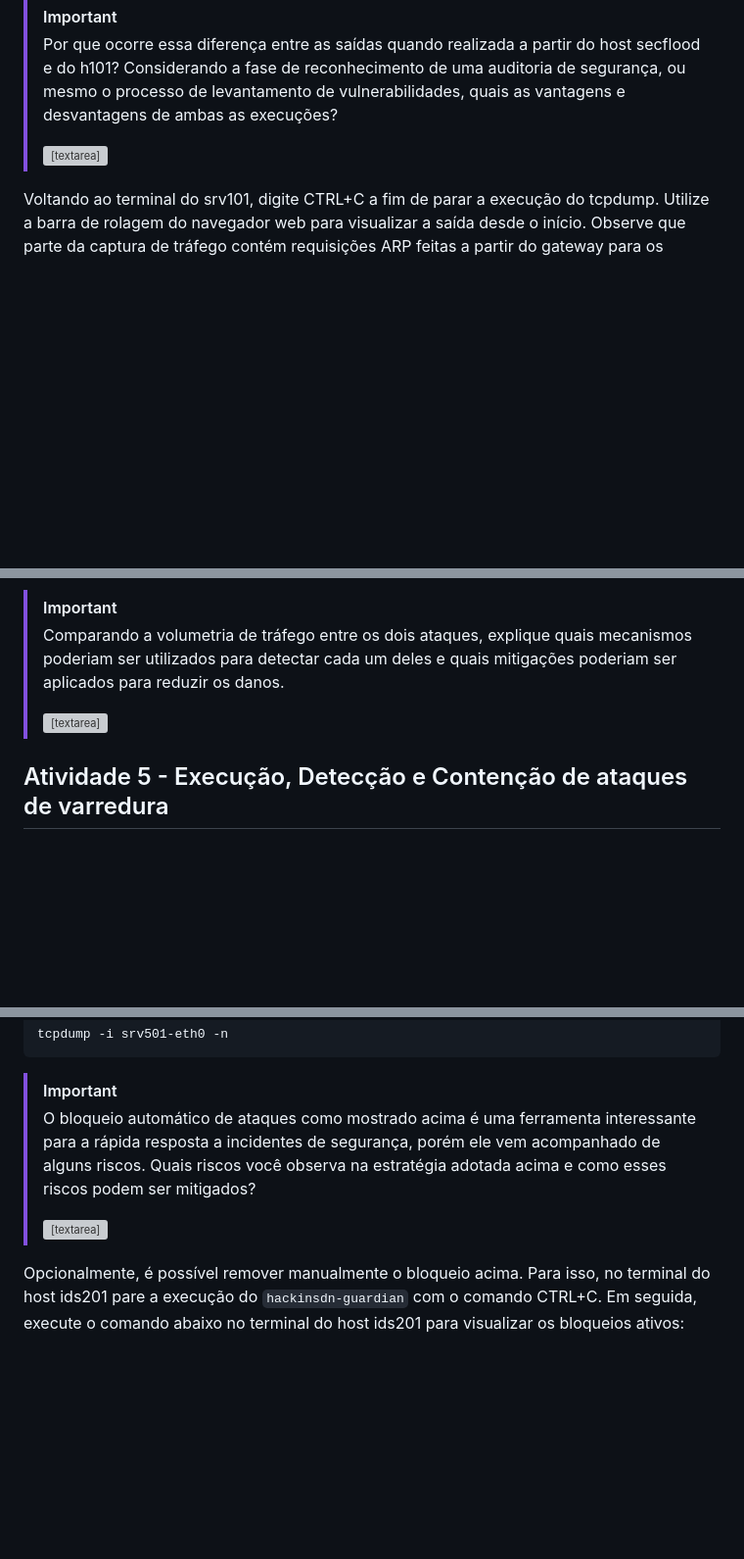
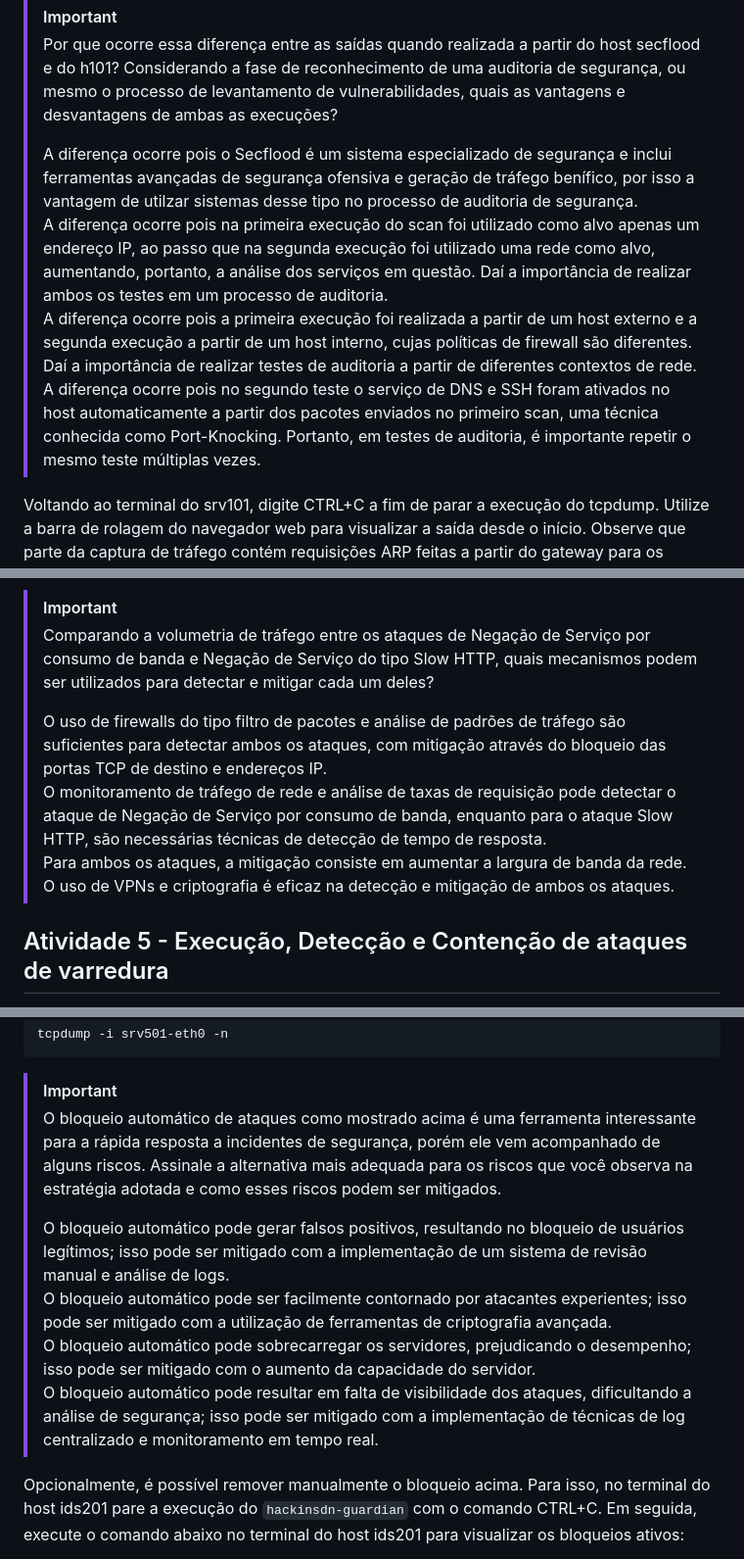
Before and after one commit to hackinsdn/labs, a Markdown page: lab01-scan-brute_force-dos/README.md, 3 parts joined by grey strips. Shown: that part at 98% size. Drawn GitHub-style; blank space fills up the shorter version; grey boxes are pictures that could not be loaded.

````diff
--- a/lab01-scan-brute_force-dos/README.md
+++ b/lab01-scan-brute_force-dos/README.md
@@ -258,8 +258,10 @@ Note que, diferente da execução anterior, desta vez foi realizada uma varredur
 > [!IMPORTANT]
 > Por que ocorre essa diferença entre as saídas quando realizada a partir do host secflood e do h101? Considerando a fase de reconhecimento de uma auditoria de segurança, ou mesmo o processo de levantamento de vulnerabilidades, quais as vantagens e desvantagens de ambas as execuções?
 >
-> <textarea name="resposta_nmap_secflood_h101" rows="6" cols="80" placeholder="Escreva sua resposta aqui...">
-> </textarea>
+> <input type="radio" name="resposta_nmap_secflood_h101" id="id201" value="secflood-possui-mais-ferramentas" /> <label for="id201">A diferença ocorre pois o Secflood é um sistema especializado de segurança e inclui ferramentas avançadas de segurança ofensiva e geração de tráfego benífico, por isso a vantagem de utilzar sistemas desse tipo no processo de auditoria de segurança.</label><br>
+> <input type="radio" name="resposta_nmap_secflood_h101" id="id202" value="scan-rede-versus-scan-host" /> <label for="id202">A diferença ocorre pois na primeira execução do scan foi utilizado como alvo apenas um endereço IP, ao passo que na segunda execução foi utilizado uma rede como alvo, aumentando, portanto, a análise dos serviços em questão. Daí a importância de realizar ambos os testes em um processo de auditoria.</label><br>
+> <input type="radio" name="resposta_nmap_secflood_h101" id="id203" value="scan-interno-versus-scan-externo" /> <label for="id203">A diferença ocorre pois a primeira execução foi realizada a partir de um host externo e a segunda execução a partir de um host interno, cujas políticas de firewall são diferentes. Daí a importância de realizar testes de auditoria a partir de diferentes contextos de rede.</label><br>
+> <input type="radio" name="resposta_nmap_secflood_h101" id="id204" value="uso-port-knocking" /> <label for="id204">A diferença ocorre pois no segundo teste o serviço de DNS e SSH foram ativados no host automaticamente a partir dos pacotes enviados no primeiro scan, uma técnica conhecida como Port-Knocking. Portanto, em testes de auditoria, é importante repetir o mesmo teste múltiplas vezes.</label><br>
 
 Voltando ao terminal do srv101, digite CTRL+C a fim de parar a execução do tcpdump. Utilize a barra de rolagem do navegador web para visualizar a saída desde o início. Observe que parte da captura de tráfego contém requisições ARP feitas a partir do gateway para os demais IPs da rede 172.16.10.0/24:
 ```
@@ -824,10 +829,12 @@ No terminal do Mininet-sec, pare a coleta de estatísticas de rede do ifstat pre
 ![ifstat mnsec attacks](https://raw.githubusercontent.com/hackinsdn/labs/refs/heads/main/lab01-scan-brute_force-dos/images/ifstat-mnsec-attacks.png)
 
 > [!IMPORTANT]
-> Comparando a volumetria de tráfego entre os dois ataques, explique quais mecanismos poderiam ser utilizados para detectar cada um deles e quais mitigações poderiam ser aplicados para reduzir os danos.
+> Comparando a volumetria de tráfego entre os ataques de Negação de Serviço por consumo de banda e Negação de Serviço do tipo Slow HTTP, quais mecanismos podem ser utilizados para detectar e mitigar cada um deles?
 >
-> <textarea name="resposta_ataques_dos_hping_slowloris" rows="6" cols="80" placeholder="Escreva sua resposta aqui...">
-> </textarea>
+> <input type="radio" name="resposta_ataques_dos" id="id401" value="uso-de-firewalls" /> <label for="id401">O uso de firewalls do tipo filtro de pacotes e análise de padrões de tráfego são suficientes para detectar ambos os ataques, com mitigação através do bloqueio das portas TCP de destino e endereços IP.</label><br>
+> <input type="radio" name="resposta_ataques_dos" id="id402" value="monitorar-taxa-req-tempo-resp" /> <label for="id402">O monitoramento de tráfego de rede e análise de taxas de requisição pode detectar o ataque de Negação de Serviço por consumo de banda, enquanto para o ataque Slow HTTP, são necessárias técnicas de detecção de tempo de resposta.</label><br>
+> <input type="radio" name="resposta_ataques_dos" id="id403" value="aumentar-banda" /> <label for="id403">Para ambos os ataques, a mitigação consiste em aumentar a largura de banda da rede.</label><br>
+> <input type="radio" name="resposta_ataques_dos" id="id404" value="uso-de-vpns" /> <label for="id404">O uso de VPNs e criptografia é eficaz na detecção e mitigação de ambos os ataques.</label><br>
 
 ## Atividade 5 - Execução, Detecção e Contenção de ataques de varredura
 
@@ -936,10 +943,12 @@ tcpdump -i srv501-eth0 -n
 ```
 
 > [!IMPORTANT]
-> O bloqueio automático de ataques como mostrado acima é uma ferramenta interessante para a rápida resposta a incidentes de segurança, porém ele vem acompanhado de alguns riscos. Quais riscos você observa na estratégia adotada acima e como esses riscos podem ser mitigados?
+> O bloqueio automático de ataques como mostrado acima é uma ferramenta interessante para a rápida resposta a incidentes de segurança, porém ele vem acompanhado de alguns riscos. Assinale a alternativa mais adequada para os riscos que você observa na estratégia adotada e como esses riscos podem ser mitigados.
 >
-> <textarea name="resposta_bloqueio_automatico" rows="6" cols="80" placeholder="Escreva sua resposta aqui...">
-> </textarea>
+> <input type="radio" name="resposta_bloqueio_automatico" id="id501" value="risco-falso-positivo-uso-revisao-manual" /> <label for="id501">O bloqueio automático pode gerar falsos positivos, resultando no bloqueio de usuários legítimos; isso pode ser mitigado com a implementação de um sistema de revisão manual e análise de logs.</label><br>
+> <input type="radio" name="resposta_bloqueio_automatico" id="id502" value="risco-atacante-experiente-uso-criptografia" /> <label for="id502">O bloqueio automático pode ser facilmente contornado por atacantes experientes; isso pode ser mitigado com a utilização de ferramentas de criptografia avançada.</label><br>
+> <input type="radio" name="resposta_bloqueio_automatico" id="id503" value="risco-desempenho-uso-maior-capacidade" /> <label for="id503">O bloqueio automático pode sobrecarregar os servidores, prejudicando o desempenho; isso pode ser mitigado com o aumento da capacidade do servidor.</label><br>
+> <input type="radio" name="resposta_bloqueio_automatico" id="id504" value="risco-visibilidade-ataque-uso-sistema-log" /> <label for="id504">O bloqueio automático pode resultar em falta de visibilidade dos ataques, dificultando a análise de segurança; isso pode ser mitigado com a implementação de técnicas de log centralizado e monitoramento em tempo real.</label><br>
 
 Opcionalmente, é possível remover manualmente o bloqueio acima. Para isso, no terminal do host ids201 pare a execução do `hackinsdn-guardian` com o comando CTRL+C. Em seguida, execute o comando abaixo no terminal do host ids201 para visualizar os bloqueios ativos:
 ```
````
Also changed, not shown: other parts of lab01-scan-brute_force-dos/README.md (+10 -7 lines).
